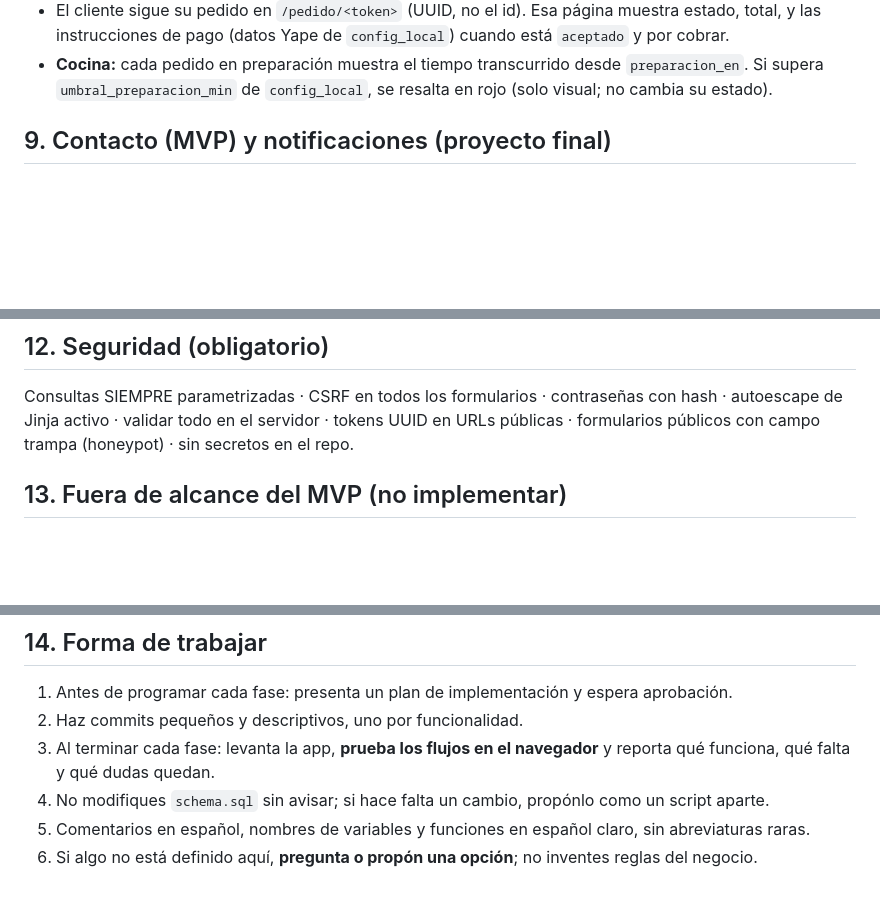
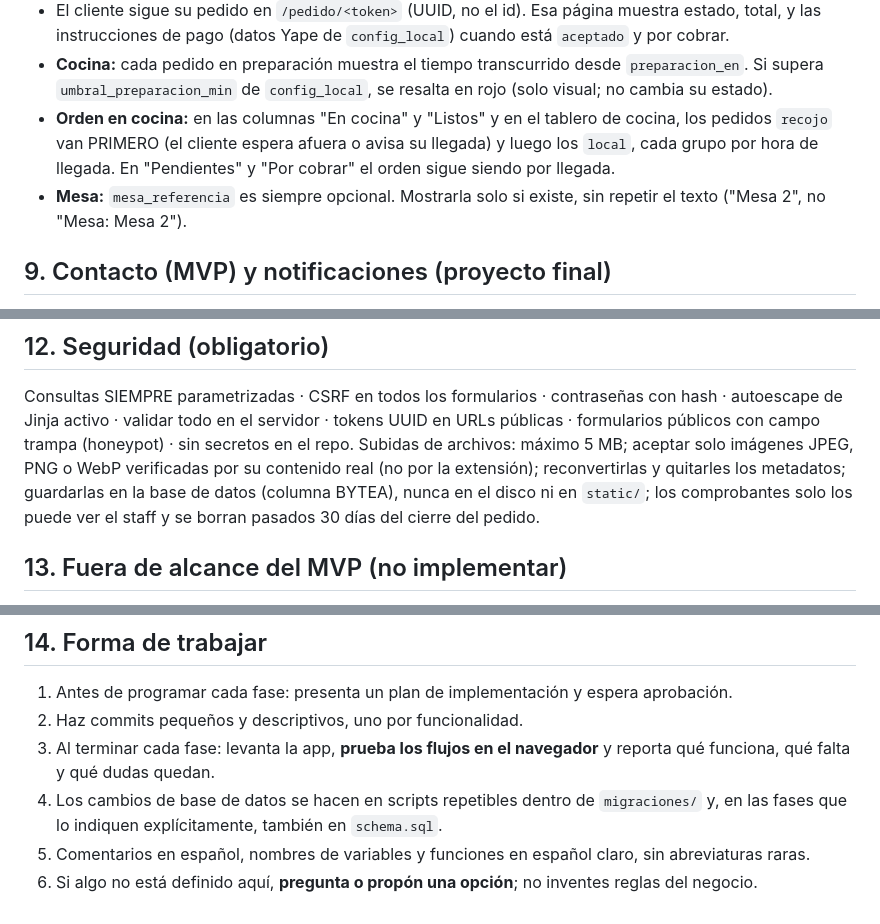
Before and after one commit to jeremy14147c-droid/Reservas_Quero, a Markdown page: AGENTS.md, 3 parts joined by grey strips. Rendered like a GitHub page; blank space fills up the shorter version.

```diff
--- a/AGENTS.md
+++ b/AGENTS.md
@@ -150,6 +156,9 @@ quero/
   (datos Yape de `config_local`) cuando está `aceptado` y por cobrar.
 - **Cocina:** cada pedido en preparación muestra el tiempo transcurrido desde `preparacion_en`. Si supera `umbral_preparacion_min` de `config_local`,
   se resalta en rojo (solo visual; no cambia su estado).
+- **Orden en cocina:** en las columnas "En cocina" y "Listos" y en el tablero de cocina, los pedidos `recojo` van PRIMERO (el cliente espera afuera
+  o avisa su llegada) y luego los `local`, cada grupo por hora de llegada. En "Pendientes" y "Por cobrar" el orden sigue siendo por llegada.
+- **Mesa:** `mesa_referencia` es siempre opcional. Mostrarla solo si existe, sin repetir el texto ("Mesa 2", no "Mesa: Mesa 2").
 
 ## 9. Contacto (MVP) y notificaciones (proyecto final)
 > **En el MVP se implementa:** el menú ⋮ de contacto (enlaces `wa.me`, `tel:` y `mailto:`, sin ninguna API) y las **alertas dentro del panel**
@@ -199,6 +210,8 @@ quero/
 ## 12. Seguridad (obligatorio)
 Consultas SIEMPRE parametrizadas · CSRF en todos los formularios · contraseñas con hash · autoescape de Jinja activo ·
 validar todo en el servidor · tokens UUID en URLs públicas · formularios públicos con campo trampa (honeypot) · sin secretos en el repo.
+Subidas de archivos: máximo 5 MB; aceptar solo imágenes JPEG, PNG o WebP verificadas por su contenido real (no por la extensión);
+reconvertirlas y quitarles los metadatos; guardarlas en la base de datos (columna BYTEA), nunca en el disco ni en `static/`; los comprobantes solo los puede ver el staff y se borran pasados 30 días del cierre del pedido.
 
 ## 13. Fuera de alcance del MVP (no implementar)
 Ingresos y egresos, trabajadores y sueldos, delivery, reportes, lista de espera walk-in por QR, tabla de mesas físicas,
@@ -209,6 +222,6 @@ recepción de reservas por WhatsApp, modo sin conexión, cuentas de cliente y ap
 1. Antes de programar cada fase: presenta un plan de implementación y espera aprobación.
 2. Haz commits pequeños y descriptivos, uno por funcionalidad.
 3. Al terminar cada fase: levanta la app, **prueba los flujos en el navegador** y reporta qué funciona, qué falta y qué dudas quedan.
-4. No modifiques `schema.sql` sin avisar; si hace falta un cambio, propónlo como un script aparte.
+4. Los cambios de base de datos se hacen en scripts repetibles dentro de `migraciones/` y, en las fases que lo indiquen explícitamente, también en `schema.sql`.
 5. Comentarios en español, nombres de variables y funciones en español claro, sin abreviaturas raras.
 6. Si algo no está definido aquí, **pregunta o propón una opción**; no inventes reglas del negocio.
```
Also changed, not shown: other parts of AGENTS.md (+13 -5 lines).
